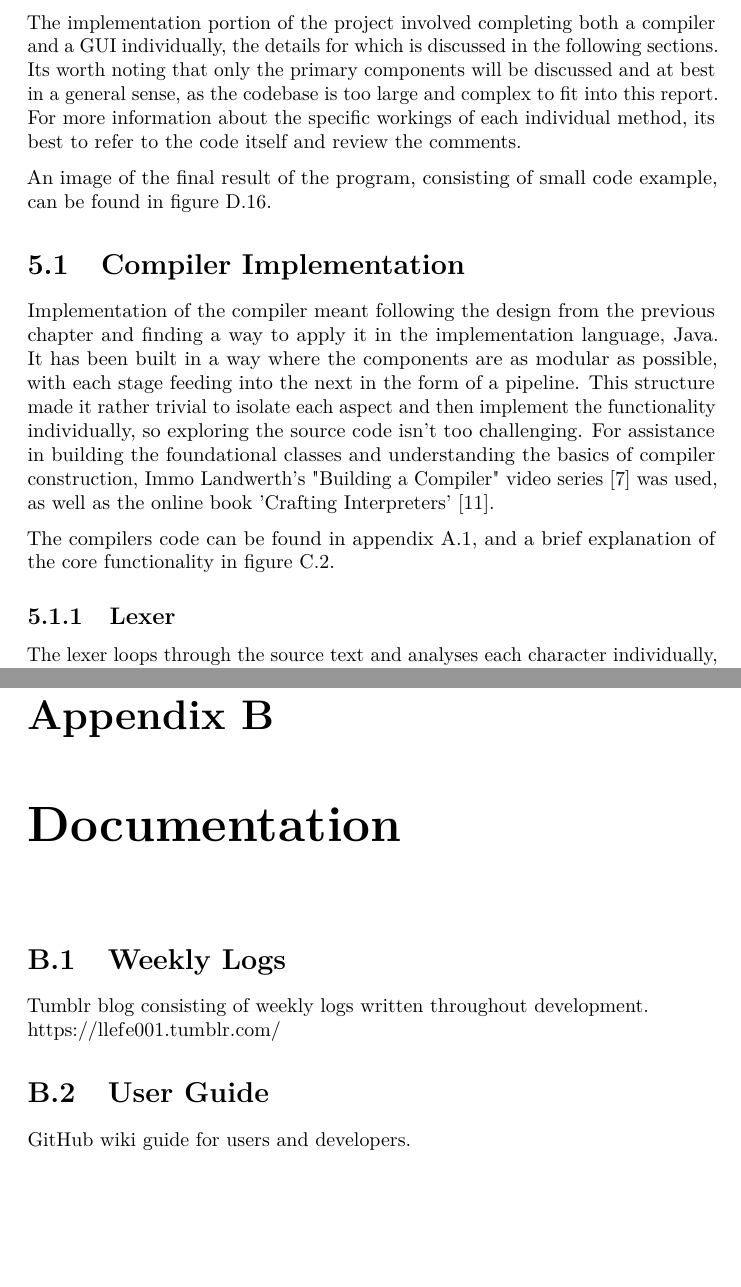
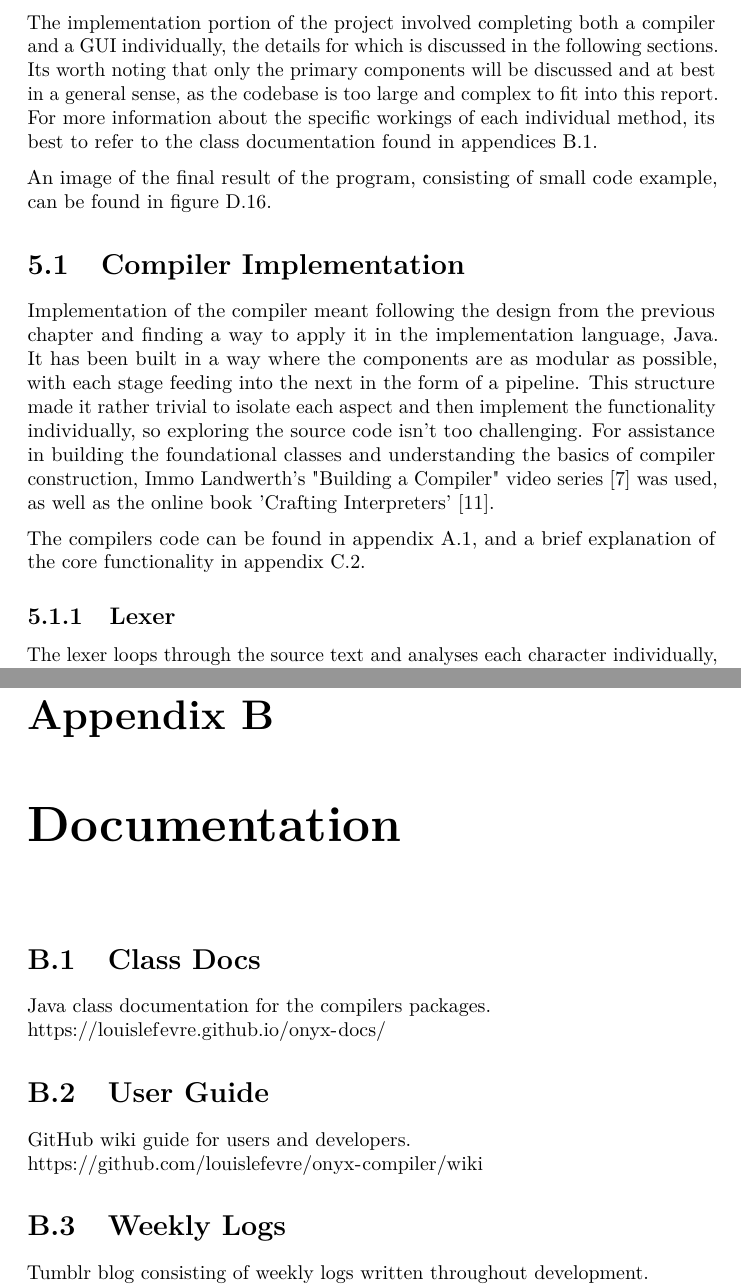
Before and after one commit to louislefevre/onyx, a LaTeX thesis (docs/report/report.tex): two parts of pages 29 and 49 of 74, joined at a grey line, cut so that both start at the same text, the shorter picture padded with empty space. Compiled offline with pdfLaTeX.

Commit message:
Update report.tex
Add JavaDoc appendices.

```diff
--- a/docs/report/report.tex
+++ b/docs/report/report.tex
@@ -944,7 +944,7 @@ the following sections. Its worth noting that only the primary
 components will be discussed and at best in a general sense, as the
 codebase is too large and complex to fit into this report. For more
 information about the specific workings of each individual method, its
-best to refer to the code itself and review the comments.
+best to refer to the class documentation found in appendices \ref{appendix:class-docs}.
 
 An image of the final result of the program, consisting of small code example, can
 be found in figure \ref{fig:ide-overview}.
@@ -962,7 +962,7 @@ a Compiler" video series \cite{compiler-video} was used, as well as the online
 book 'Crafting Interpreters' \cite{crafting-interpreters}.
 
 The compilers code can be found in appendix \ref{appendix:compiler-code}, and a brief
-explanation of the core functionality in figure \ref{appendix:implementation-video}.
+explanation of the core functionality in appendix \ref{appendix:implementation-video}.
 
 \subsection{Lexer}
 The lexer loops through the source text and analyses each character
@@ -1663,14 +1663,18 @@ demonstration for my talents in the future.
 	\url{https://github.com/louislefevre/onyx-compiler/tree/master/src/test/java}
 
 	\chapter{Documentation}
+	\section{Class Docs}
+	\label{appendix:class-docs}
+	Java class documentation for the compilers packages.\\
+	\url{https://louislefevre.github.io/onyx-docs/}
+	\section{User Guide}
+	\label{appendix:user-guide}
+	GitHub wiki guide for users and developers.\\
+	\url{https://github.com/louislefevre/onyx-compiler/wiki}
 	\section{Weekly Logs}
 	\label{appendix:weekly-logs}
 	Tumblr blog consisting of weekly logs written throughout development.\\
 	\url{https://llefe001.tumblr.com/}
-	\section{User Guide}
-	\label{appendix:user-guide}
-	GitHub wiki guide for users and developers.\\
-	\url{https://github.com/louislefevre/onyx-compiler/wiki}
 	\section{Proposals}
 	\label{appendix:proposals}
 	Includes copies of the ideation, specification, and interim reports.\\
```
Also changed, not shown: docs/report/report.pdf.
